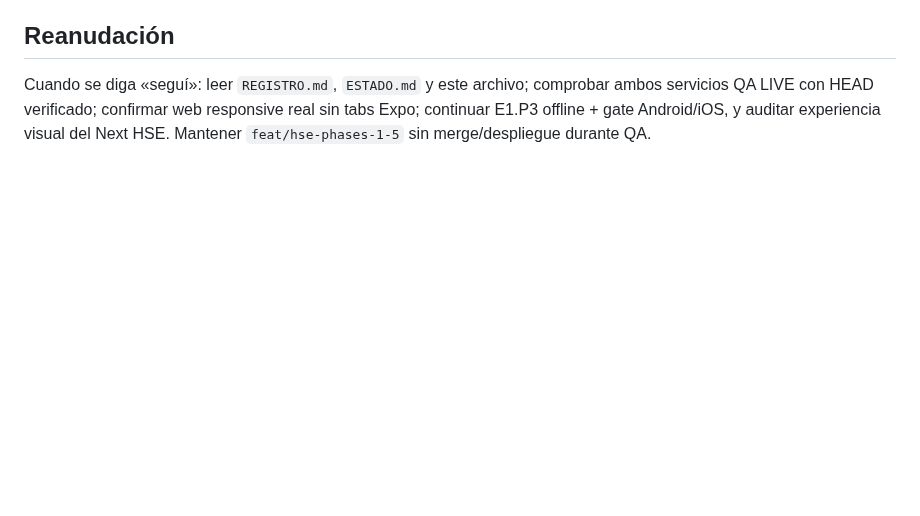
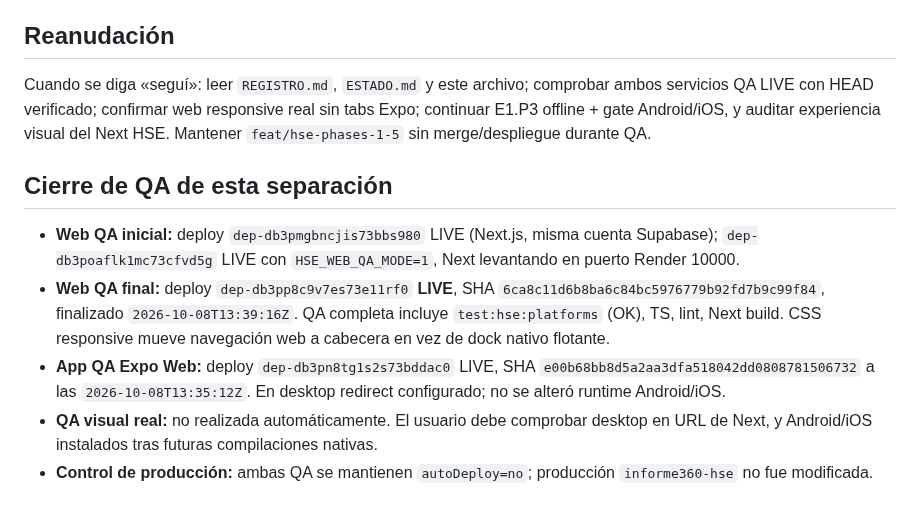
Before and after one commit to LordKurama01/informe360, a Markdown page: docs/bitacora/PLATAFORMAS_WEB_MOVIL_2026-10-08.md, the part around the change. Rendered like a GitHub page; blank space fills up the shorter version.

Commit message:
docs(hse): record deployed web/mobile split, QA evidence and next checkpoint

```diff
--- a/docs/bitacora/PLATAFORMAS_WEB_MOVIL_2026-10-08.md
+++ b/docs/bitacora/PLATAFORMAS_WEB_MOVIL_2026-10-08.md
@@ -37,3 +37,11 @@ Ambos nuevos entornos QA en plan Render **free** y `autoDeploy=no`. La web usa e
 
 ## Reanudación
 Cuando se diga «seguí»: leer `REGISTRO.md`, `ESTADO.md` y este archivo; comprobar ambos servicios QA LIVE con HEAD verificado; confirmar web responsive real sin tabs Expo; continuar E1.P3 offline + gate Android/iOS, y auditar experiencia visual del Next HSE. Mantener `feat/hse-phases-1-5` sin merge/despliegue durante QA.
+
+
+## Cierre de QA de esta separación
+- **Web QA inicial:** deploy `dep-db3pmgbncjis73bbs980` LIVE (Next.js, misma cuenta Supabase); `dep-db3poaflk1mc73cfvd5g` LIVE con `HSE_WEB_QA_MODE=1`, Next levantando en puerto Render 10000.
+- **Web QA final:** deploy `dep-db3pp8c9v7es73e11rf0` **LIVE**, SHA `6ca8c11d6b8ba6c84bc5976779b92fd7b9c99f84`, finalizado `2026-10-08T13:39:16Z`. QA completa incluye `test:hse:platforms` (OK), TS, lint, Next build. CSS responsive mueve navegación web a cabecera en vez de dock nativo flotante.
+- **App QA Expo Web:** deploy `dep-db3pn8tg1s2s73bddac0` LIVE, SHA `e00b68bb8d5a2aa3dfa518042dd0808781506732` a las `2026-10-08T13:35:12Z`. En desktop redirect configurado; no se alteró runtime Android/iOS.
+- **QA visual real:** no realizada automáticamente. El usuario debe comprobar desktop en URL de Next, y Android/iOS instalados tras futuras compilaciones nativas.
+- **Control de producción:** ambas QA se mantienen `autoDeploy=no`; producción `informe360-hse` no fue modificada.
```
